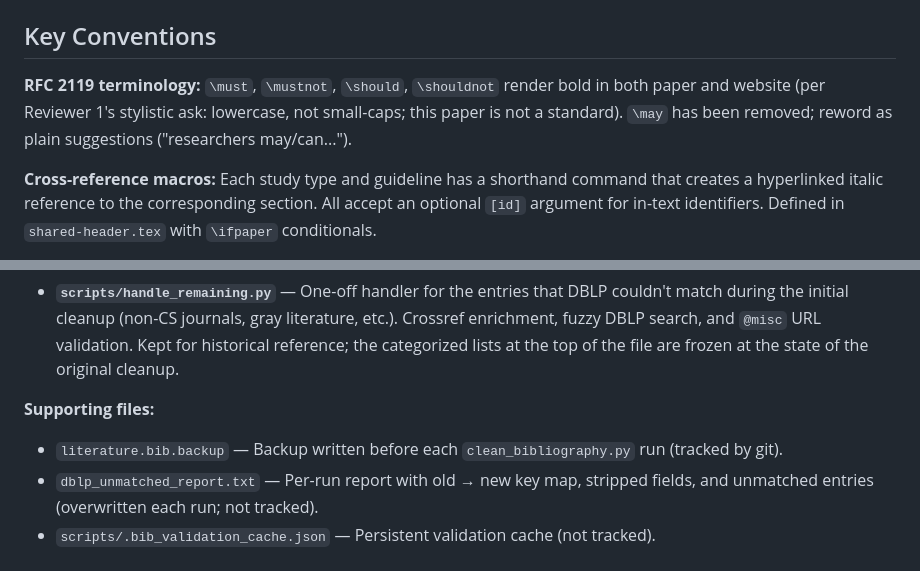
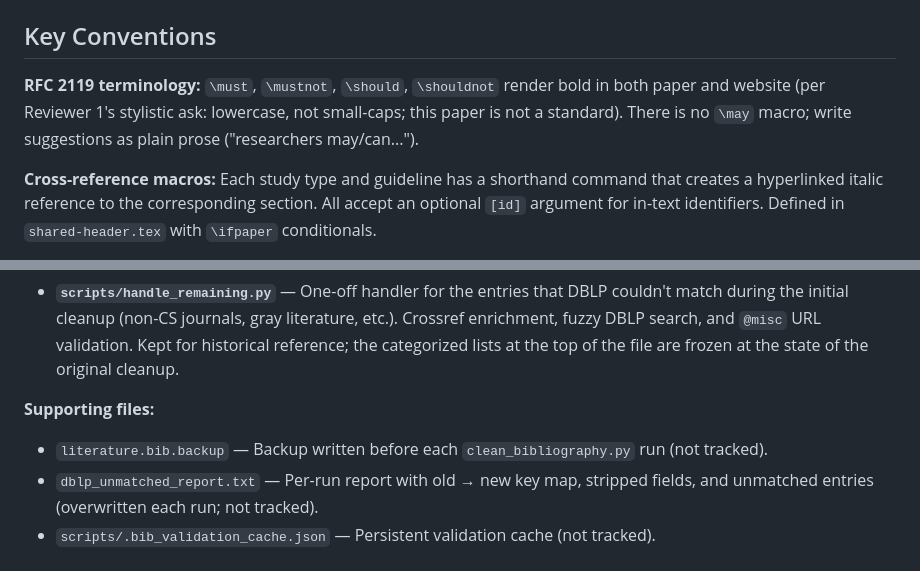
Before and after one commit to se-uhd/llm-guidelines-paper, a Markdown page: CLAUDE.md, 2 parts joined by grey strips. Rendered like a GitHub page.

Commit message:
Correct stale facts in CLAUDE.md
\seesection renders "Section X (Full Title)", and literature.bib.backup
is no longer tracked. The RFC 2119 note states that there is no \may
macro instead of describing its removal.

Co-Authored-By: Claude Opus 5.5 <noreply@anthropic.com>

```diff
--- a/CLAUDE.md
+++ b/CLAUDE.md
@@ -96,7 +96,7 @@ The EMSE submission trail lives in the website repo under `../llm-guidelines-web
 
 ## Key Conventions
 
-**RFC 2119 terminology:** `\must`, `\mustnot`, `\should`, `\shouldnot` render bold in both paper and website (per Reviewer 1's stylistic ask: lowercase, not small-caps; this paper is not a standard). `\may` has been removed; reword as plain suggestions ("researchers may/can...").
+**RFC 2119 terminology:** `\must`, `\mustnot`, `\should`, `\shouldnot` render bold in both paper and website (per Reviewer 1's stylistic ask: lowercase, not small-caps; this paper is not a standard). There is no `\may` macro; write suggestions as plain prose ("researchers may/can...").
 
 **Cross-reference macros:** Each study type and guideline has a shorthand command that creates a hyperlinked italic reference to the corresponding section. All accept an optional `[id]` argument for in-text identifiers. Defined in `shared-header.tex` with `\ifpaper` conditionals.
 - Study types: `\annotators`, `\judges`, `\synthesis`, `\subjects`, `\llmusage`, `\newtools`, `\benchmarkingtasks`
@@ -175,6 +175,6 @@ All scripts live in the `scripts/` directory (requires `bibtexparser`).
 - **`scripts/handle_remaining.py`** — One-off handler for the entries that DBLP couldn't match during the initial cleanup (non-CS journals, gray literature, etc.). Crossref enrichment, fuzzy DBLP search, and `@misc` URL validation. Kept for historical reference; the categorized lists at the top of the file are frozen at the state of the original cleanup.
 
 **Supporting files:**
-- `literature.bib.backup` — Backup written before each `clean_bibliography.py` run (tracked by git).
+- `literature.bib.backup` — Backup written before each `clean_bibliography.py` run (not tracked).
 - `dblp_unmatched_report.txt` — Per-run report with old → new key map, stripped fields, and unmatched entries (overwritten each run; not tracked).
 - `scripts/.bib_validation_cache.json` — Persistent validation cache (not tracked).
```
Also changed, not shown: other parts of CLAUDE.md (+1 -1 lines).
